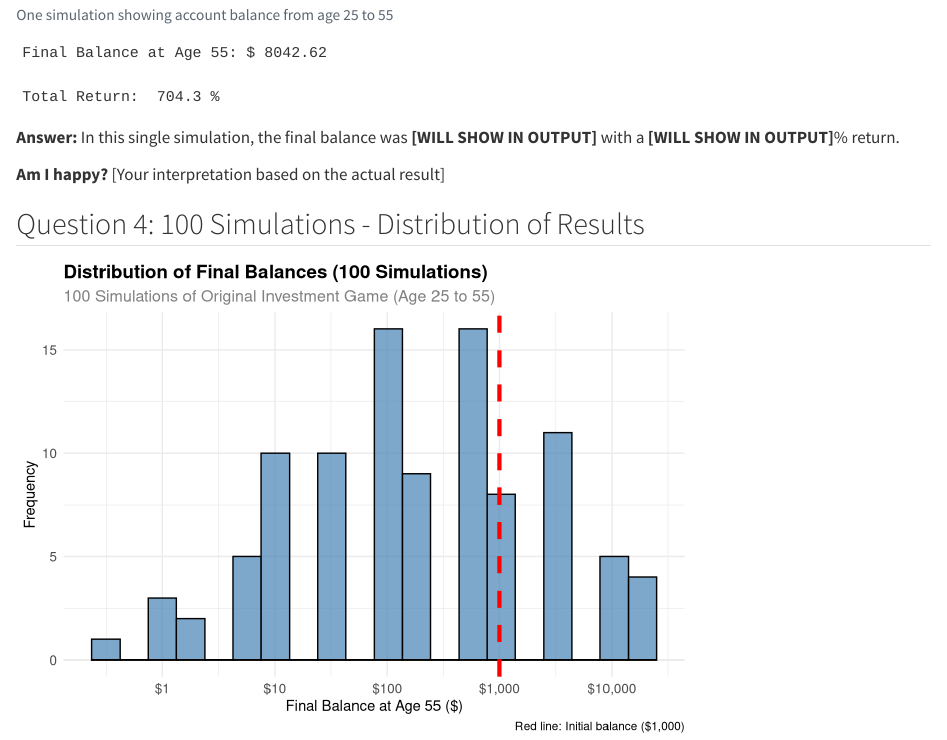
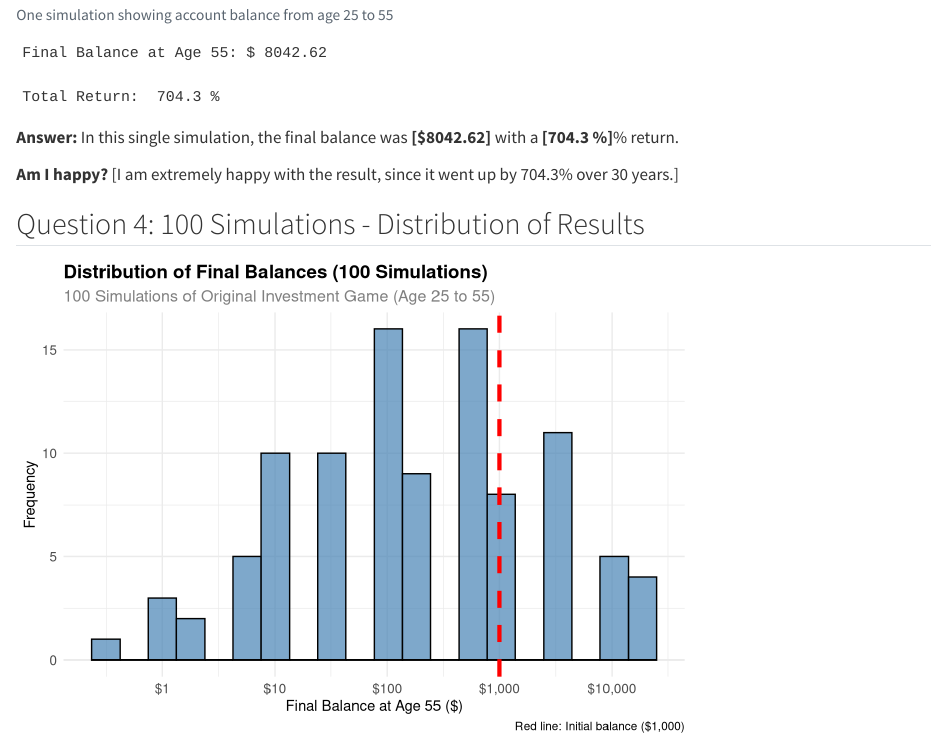
Before and after one commit to ahmedz-ux/HardiO, a Quarto document (index.qmd): the page in a window 1100 px wide, from 5620 px down. Rendered offline with R 4.5, knitr and Pandoc in place of Quarto, with nearby package versions.

Commit message:
add t his to my github website

````diff
--- a/index.qmd
+++ b/index.qmd
@@ -279,9 +279,9 @@ cat("Final Balance at Age 55: $", round(final_balance, 2), "\n")
 cat("Total Return: ", round((final_balance / initial_balance - 1) * 100, 1), "%\n")
 ```
 
-**Answer:** In this single simulation, the final balance was **[WILL SHOW IN OUTPUT]** with a **[WILL SHOW IN OUTPUT]**% return.
+**Answer:** In this single simulation, the final balance was **[$8042.62]** with a **[704.3 %]**% return.
 
-**Am I happy?** [Your interpretation based on the actual result]
+**Am I happy?** [I am extremely happy with the result, since it went up by 704.3% over 30 years.]
 
 ## Question 4: 100 Simulations - Distribution of Results
 
````
